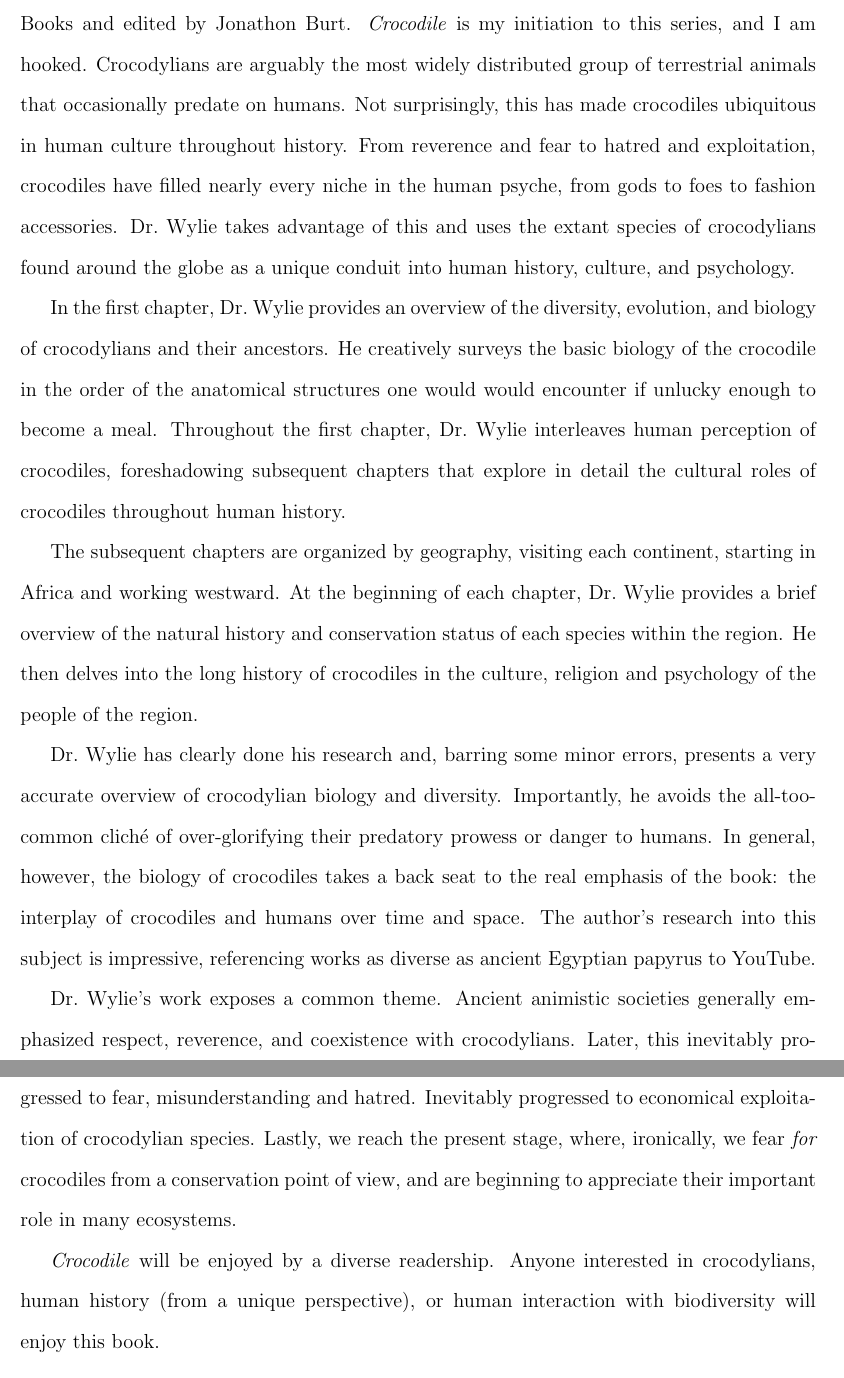
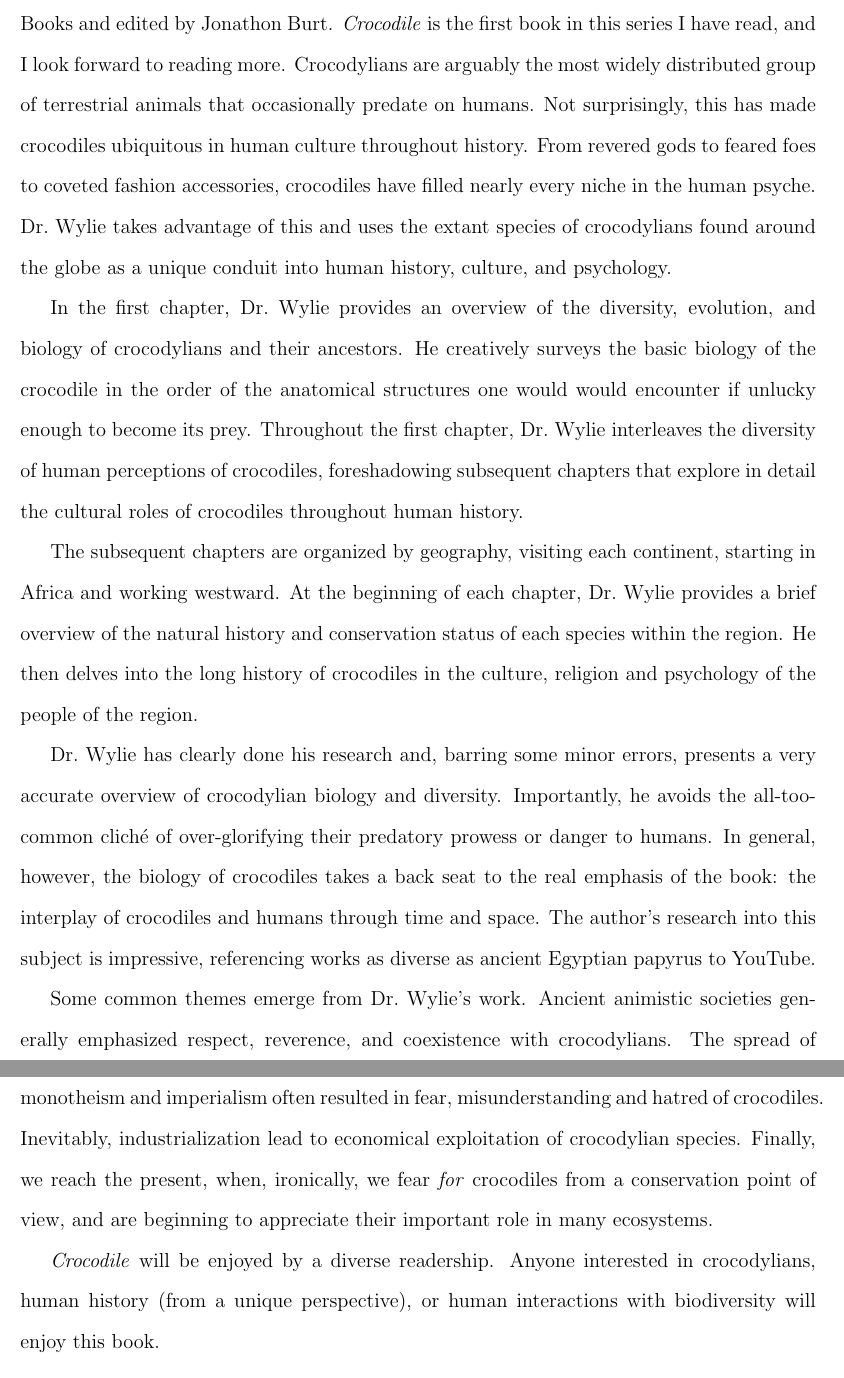
Before and after one commit to joaks1/crocodile-book-review, a LaTeX document (book-review.tex): two parts of pages 2 and 3 of 3, joined at a grey line, cut so that both start at the same text. Compiled offline with pdfLaTeX; a missing bibliography style is replaced by a similar one.

Commit message:
Finishing initial draft of book review.

```diff
--- a/book-review.tex
+++ b/book-review.tex
@@ -23,7 +23,7 @@
 \newcommand{\dC}{\ensuremath{^\circ{\textrm{C}}}}
 \newcommand{\croc}{\emph{Crocodile}\xspace}
 
-\title{\croc by Dan Wylie}
+\title{Book review: \croc by Dan Wylie}
 
 \author[1]{Jamie R.\ Oaks\thanks{Corresponding author: \href{mailto:joaks1@gmail.com}{\tt joaks1@gmail.com}}}
 
@@ -43,16 +43,16 @@
 
 \croc by Dan Wylie \citep{Wylie2013} is part of the ``Animal'' series of books
 published by Reaktion Books and edited by Jonathon Burt.
-\croc is my initiation to this series, and I am hooked.
+\croc is the first book in this series I have read, and I look forward to
+reading more.
 % Dr.\ Wylie takes advantage of the unique perspective that crocodiles provide
 % to our own species.
 Crocodylians are arguably the most widely distributed group of terrestrial
 animals that occasionally predate on humans.
 Not surprisingly, this has made crocodiles ubiquitous in human culture
 throughout history.
-From reverence and fear to hatred and exploitation, crocodiles have filled
-nearly every niche in the human psyche, from gods to foes to fashion
-accessories.
+From revered gods to feared foes to coveted fashion accessories, crocodiles
+have filled nearly every niche in the human psyche.
 % As a result, crocodiles provide a unique perspective on the history
 % of human culture.
 Dr.\ Wylie takes advantage of this and uses the extant species of crocodylians
@@ -62,11 +62,11 @@ psychology.
 In the first chapter, Dr.\ Wylie provides an overview of the diversity,
 evolution, and biology of crocodylians and their ancestors.
 He creatively surveys the basic biology of the crocodile in the order of the
-anatomical structures one would would encounter if unlucky enough to become a
-meal.
-Throughout the first chapter, Dr.\ Wylie interleaves human perception of
-crocodiles, foreshadowing subsequent chapters that explore in detail the
-cultural roles of crocodiles throughout human history.
+anatomical structures one would would encounter if unlucky enough to become its
+prey.
+Throughout the first chapter, Dr.\ Wylie interleaves the diversity of human
+perceptions of crocodiles, foreshadowing subsequent chapters that explore in
+detail the cultural roles of crocodiles throughout human history.
 
 The subsequent chapters are organized by geography, visiting each continent,
 starting in Africa and working westward.
@@ -80,21 +80,24 @@ presents a very accurate overview of crocodylian biology and diversity.
 Importantly, he avoids the all-too-common clich\'e of over-glorifying their
 predatory prowess or danger to humans.
 In general, however, the biology of crocodiles takes a back seat to the real
-emphasis of the book: the interplay of crocodiles and humans over time and
+emphasis of the book: the interplay of crocodiles and humans through time and
 space.
 The author's research into this subject is impressive, referencing works as
 diverse as ancient Egyptian papyrus to YouTube.
 
-Dr.\ Wylie's work exposes a common theme. Ancient animistic societies generally
-emphasized respect, reverence, and coexistence with crocodylians.
-Later, this inevitably progressed to fear, misunderstanding and hatred.
-Inevitably progressed to economical exploitation of crocodylian species.
-Lastly, we reach the present stage, where, ironically, we fear \emph{for}
-crocodiles from a conservation point of view, and are beginning to appreciate
-their important role in many ecosystems.
+Some common themes emerge from Dr.\ Wylie's work.
+Ancient animistic societies generally emphasized respect, reverence, and
+coexistence with crocodylians.
+The spread of monotheism and imperialism often resulted in fear,
+misunderstanding and hatred of crocodiles.
+Inevitably, industrialization lead to economical exploitation of crocodylian
+species.
+Finally, we reach the present, when, ironically, we fear \emph{for} crocodiles
+from a conservation point of view, and are beginning to appreciate their
+important role in many ecosystems.
 
 \croc will be enjoyed by a diverse readership. Anyone interested in
-crocodylians, human history (from a unique perspective), or human interaction
+crocodylians, human history (from a unique perspective), or human interactions
 with biodiversity will enjoy this book.
 
 
```
